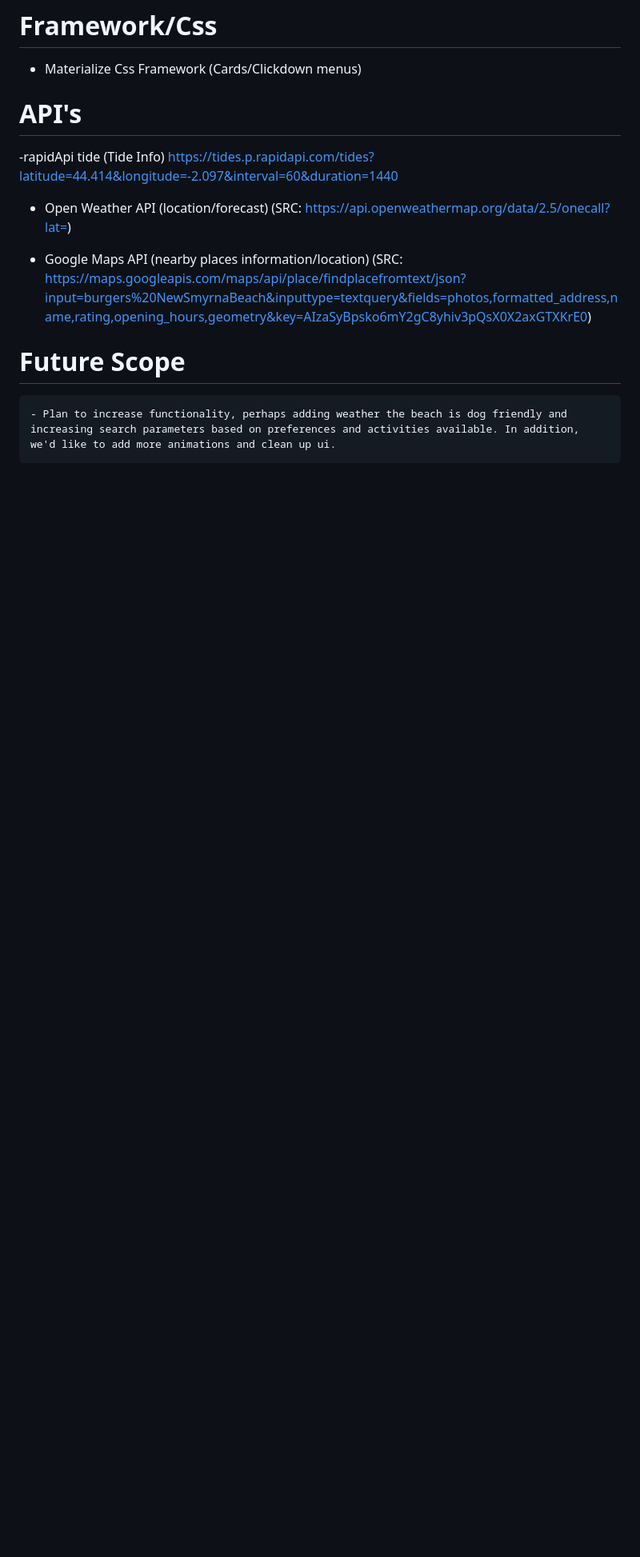
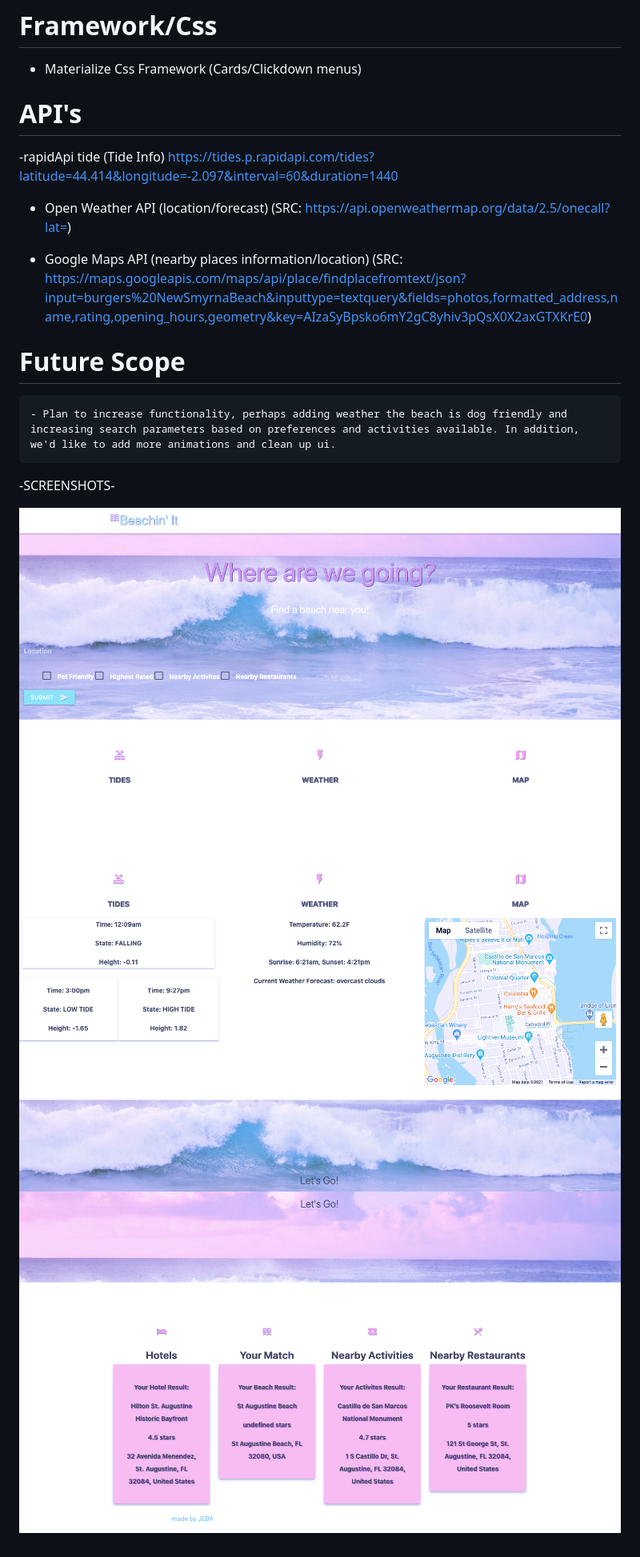
Before and after one commit to anthonyloredo5/Beachin-It, a Markdown page: README.md, the part around the change. Shown: that part at 80% size. Drawn GitHub-style; pictures changed too: assets/screenshot1.png (added), assets/screenshot2.png (added), assets/screenshot3.png (added); blank space fills up the shorter version.

Commit message:
added screenshots

```diff
--- a/README.md
+++ b/README.md
@@ -22,3 +22,9 @@ https://tides.p.rapidapi.com/tides?latitude=44.414&longitude=-2.097&interval=60&
 
 # Future Scope
     - Plan to increase functionality, perhaps adding weather the beach is dog friendly and increasing search parameters based on preferences and activities available. In addition, we'd like to add more animations and clean up ui.
+
+-SCREENSHOTS-
+
+![Alt text](./assets/screenshot1.png "planner page")
+![Alt text](./assets/screenshot2.png "planner page")
+![Alt text](./assets/screenshot3.png "planner page")
```
